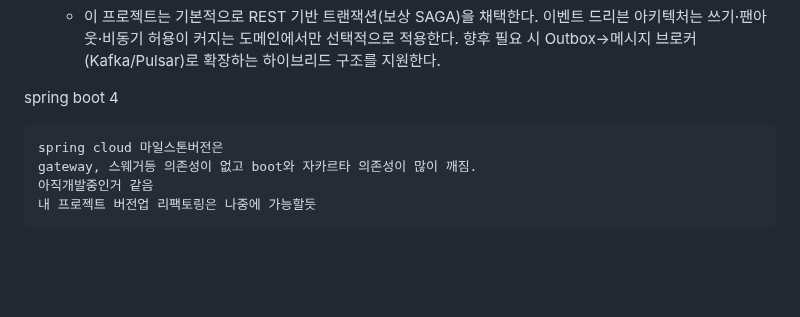
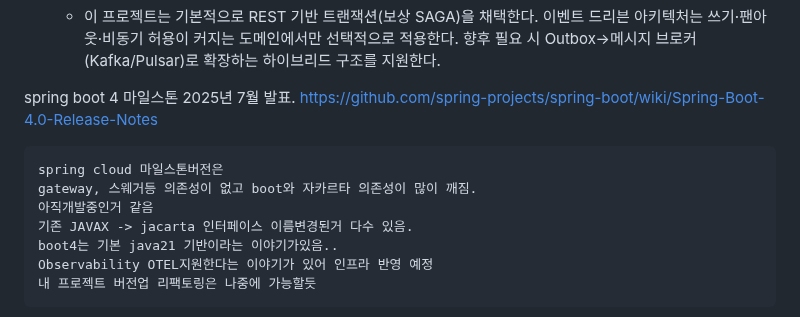
Before and after one commit to No1stone/boot-base, a Markdown page: README.md, the part around the change. GitHub-like rendering; blank space fills up the shorter version.

Commit message:
[readme][feat]: 마크다운 수정

````diff
--- a/README.md
+++ b/README.md
@@ -174,12 +174,15 @@ GET	/find-all-name	이름 전체 조회
       향후 필요 시 Outbox→메시지 브로커(Kafka/Pulsar)로 확장하는 하이브리드 구조를 지원한다.
 
 
-spring boot 4
-
+spring boot 4 마일스톤 2025년 7월 발표.
+https://github.com/spring-projects/spring-boot/wiki/Spring-Boot-4.0-Release-Notes
 ```text
 spring cloud 마일스톤버전은
 gateway, 스웨거등 의존성이 없고 boot와 자카르타 의존성이 많이 깨짐.
 아직개발중인거 같음
+기존 JAVAX -> jacarta 인터페이스 이름변경된거 다수 있음.
+boot4는 기본 java21 기반이라는 이야기가있음..
+Observability OTEL지원한다는 이야기가 있어 인프라 반영 예정
 내 프로젝트 버전업 리팩토링은 나중에 가능할듯
 ```
 ![dependencies.png](images/dependencies.png)
````
